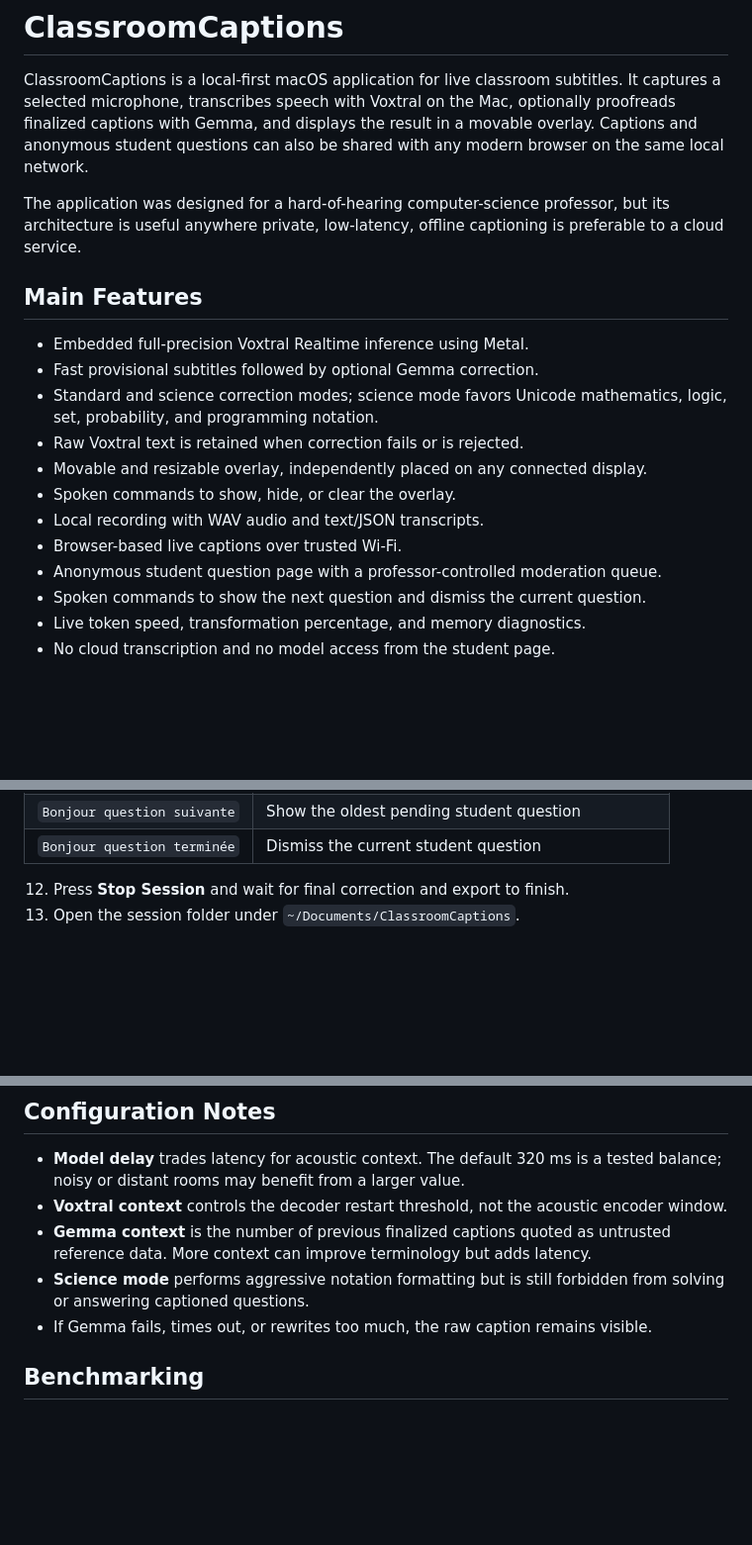
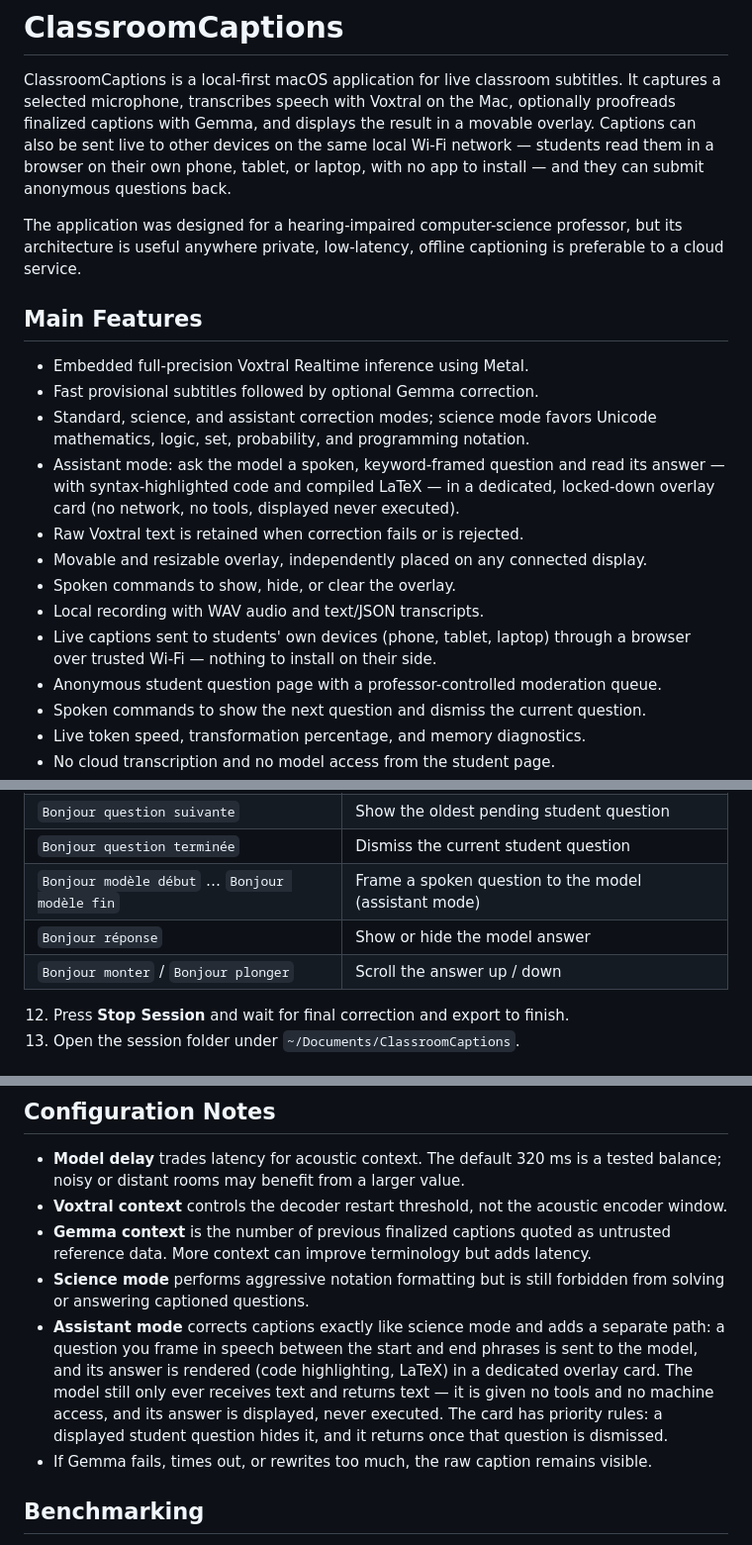
Before and after one commit to lascar-pacagi/ClassroomCaptions, a Markdown page: README.md, 3 parts joined by grey strips. Shown at 99% size. Rendered like a GitHub page; blank space fills up the shorter version.

Commit message:
docs: README covers assistant mode, device captions, and "hearing-impaired"
- Document the assistant correction mode (spoken keyword-framed question →
  rendered answer card) in features, the voice-command table, and the modes
  notes.
- Make explicit that captions are sent live to students' own devices (phone,
  tablet, laptop) over the local Wi-Fi, no install needed.
- Use "hearing-impaired" per the maintainer's preference.

Co-Authored-By: Claude Fable 5 <noreply@anthropic.com>

```diff
--- a/README.md
+++ b/README.md
@@ -3,10 +3,12 @@
 ClassroomCaptions is a local-first macOS application for live classroom
 subtitles. It captures a selected microphone, transcribes speech with Voxtral
 on the Mac, optionally proofreads finalized captions with Gemma, and displays
-the result in a movable overlay. Captions and anonymous student questions can
-also be shared with any modern browser on the same local network.
+the result in a movable overlay. Captions can also be sent live to other devices
+on the same local Wi-Fi network — students read them in a browser on their own
+phone, tablet, or laptop, with no app to install — and they can submit anonymous
+questions back.
 
-The application was designed for a hard-of-hearing computer-science professor,
+The application was designed for a hearing-impaired computer-science professor,
 but its architecture is useful anywhere private, low-latency, offline
 captioning is preferable to a cloud service.
 
@@ -14,13 +16,17 @@ captioning is preferable to a cloud service.
 
 - Embedded full-precision Voxtral Realtime inference using Metal.
 - Fast provisional subtitles followed by optional Gemma correction.
-- Standard and science correction modes; science mode favors Unicode
+- Standard, science, and assistant correction modes; science mode favors Unicode
   mathematics, logic, set, probability, and programming notation.
+- Assistant mode: ask the model a spoken, keyword-framed question and read its
+  answer — with syntax-highlighted code and compiled LaTeX — in a dedicated,
+  locked-down overlay card (no network, no tools, displayed never executed).
 - Raw Voxtral text is retained when correction fails or is rejected.
 - Movable and resizable overlay, independently placed on any connected display.
 - Spoken commands to show, hide, or clear the overlay.
 - Local recording with WAV audio and text/JSON transcripts.
-- Browser-based live captions over trusted Wi-Fi.
+- Live captions sent to students' own devices (phone, tablet, laptop) through a
+  browser over trusted Wi-Fi — nothing to install on their side.
 - Anonymous student question page with a professor-controlled moderation queue.
 - Spoken commands to show the next question and dismiss the current question.
 - Live token speed, transformation percentage, and memory diagnostics.
@@ -194,6 +200,9 @@ Settings > Privacy & Security > Microphone** and enable ClassroomCaptions.
 | `Bonjour soleil blanc` | Clear visible captions without deleting the transcript |
 | `Bonjour question suivante` | Show the oldest pending student question |
 | `Bonjour question terminée` | Dismiss the current student question |
+| `Bonjour modèle début` … `Bonjour modèle fin` | Frame a spoken question to the model (assistant mode) |
+| `Bonjour réponse` | Show or hide the model answer |
+| `Bonjour monter` / `Bonjour plonger` | Scroll the answer up / down |
 
 12. Press **Stop Session** and wait for final correction and export to finish.
 13. Open the session folder under `~/Documents/ClassroomCaptions`.
@@ -249,6 +258,13 @@ class.
   latency.
 - **Science mode** performs aggressive notation formatting but is still
   forbidden from solving or answering captioned questions.
+- **Assistant mode** corrects captions exactly like science mode and adds a
+  separate path: a question you frame in speech between the start and end phrases
+  is sent to the model, and its answer is rendered (code highlighting, LaTeX) in
+  a dedicated overlay card. The model still only ever receives text and returns
+  text — it is given no tools and no machine access, and its answer is displayed,
+  never executed. The card has priority rules: a displayed student question hides
+  it, and it returns once that question is dismissed.
 - If Gemma fails, times out, or rewrites too much, the raw caption remains
   visible.
 
```
